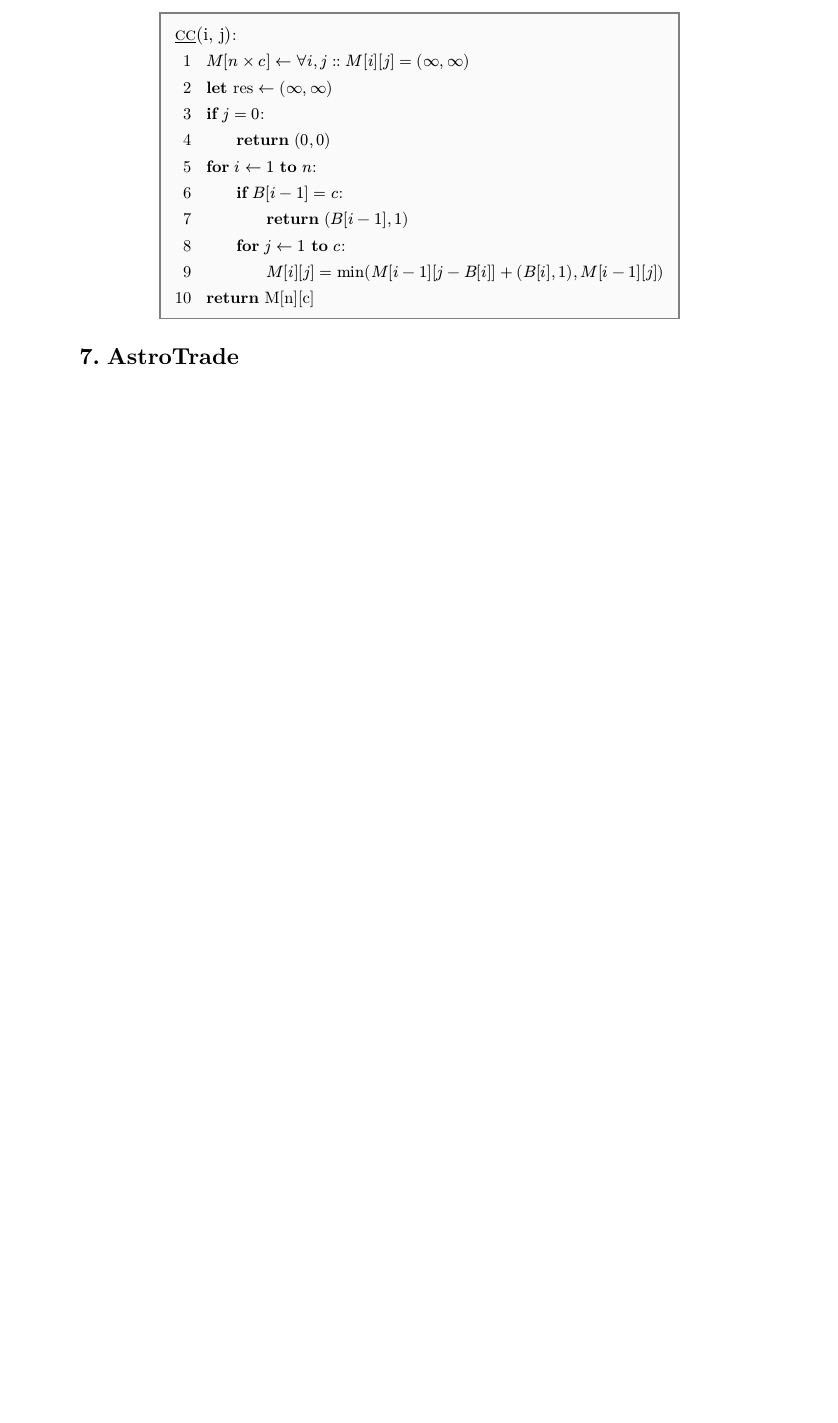
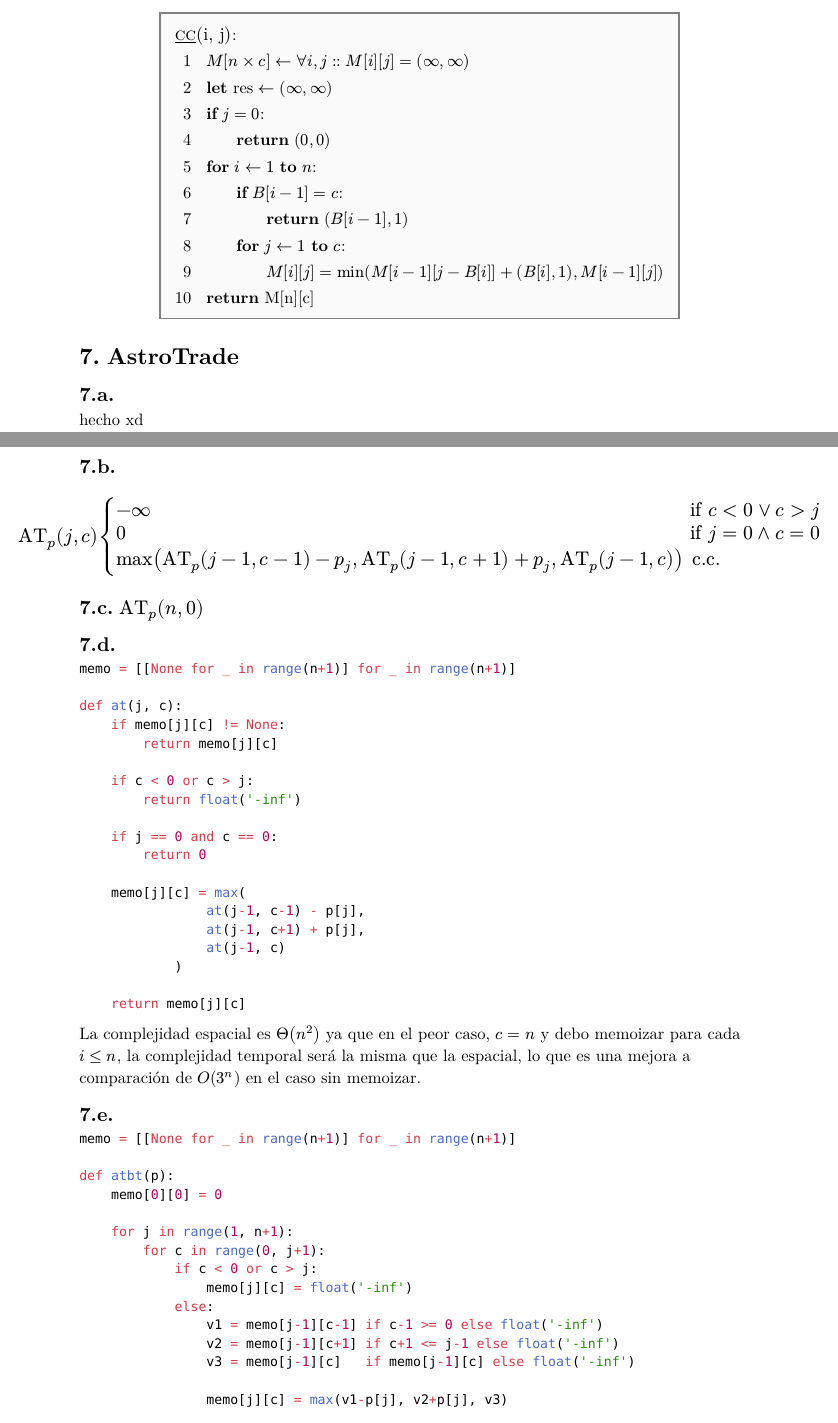
Before and after one commit to beekkles/repaso-algo3, a Typst document (guia-1/1.typ): part of page 2 of 2 before the commit and two parts of pages 2 and 3 of 3 after it, the two joined at a grey line, cut so that both start at the same text, the shorter picture padded with empty space. The pictures show the PDF file guia-1/1.pdf that the author committed with the source.

Commit message:
astroTrade terminado

````diff
--- a/guia-1/1.typ
+++ b/guia-1/1.typ
@@ -88,3 +90,30 @@ Para $B, c$ y $n = |B|$:
 ]
 
 = AstroTrade
+
+==
+hecho xd
+
+== $
+"AT"_p (j,c) cases(
+  -infinity &"if" c<0 or c>j,
+  0 &"if" j=0 and c=0,
+  max("AT"_p (j-1,c-1)-p_j,"AT"_p (j-1,c+1)+p_j,"AT"_p (j-1,c)) &"c.c.")
+$
+
+== $"AT"_p (n,0)$
+
+==
+
+```python
+memo = [[None for _ in range(n+1)] for _ in range(n+1)]
+
+def at(j, c):
+    if memo[j][c] != None:
+        return memo[j][c]
+
+    if c < 0 or c > j:
+        return float('-inf')
+
+    if j == 0 and c == 0:
+        return 0
@@ -90,0 +127,28 @@ Para $B, c$ y $n = |B|$:
+    return memo[j][c]
+
+```
+
+La complejidad espacial es $Theta(n^2)$ ya que en el peor caso, $c = n$ y debo memoizar para cada $i<=n$, la complejidad temporal será la misma que la espacial, lo que es una mejora a comparación de $O(3^n)$ en el caso sin memoizar.
+
+==
+
+```python
+memo = [[None for _ in range(n+1)] for _ in range(n+1)]
+
+def atbt(p):
+    memo[0][0] = 0
+
+    for j in range(1, n+1):
+        for c in range(0, j+1):
+            if c < 0 or c > j:
+                memo[j][c] = float('-inf')
+            else:
+                v1 = memo[j-1][c-1] if c-1 >= 0 else float('-inf')
+                v2 = memo[j-1][c+1] if c+1 <= j-1 else float('-inf')
+                v3 = memo[j-1][c]   if memo[j-1][c] else float('-inf')
+
+                memo[j][c] = max(v1-p[j], v2+p[j], v3)
+
+    return memo[n][0]
+
+```
````
Also changed, not shown: guia-1/1.pdf, guia-1/1.typ (9 more changed lines), 1 other file.
